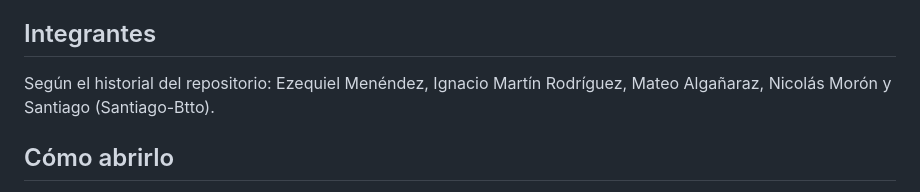
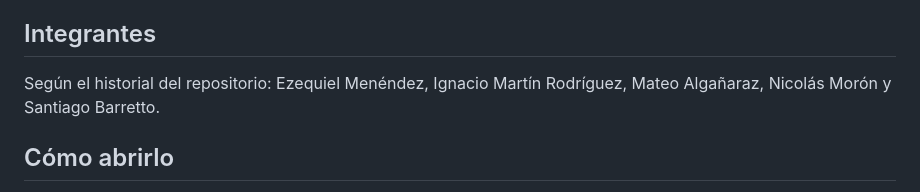
Before and after one commit to Nacho30/UTN-PROG3_TP-INTEGRADOR, a Markdown page: README.md, the part around the change. Rendered like a GitHub page.

Commit message:
Correct Santiago's name in team members list
Updated the name of Santiago in the team members list.

```diff
--- a/README.md
+++ b/README.md
@@ -9,7 +9,7 @@ CDNs, API, backend ni servidor. Los datos son ficticios y viven en el navegador.
 ## Integrantes
 
 Según el historial del repositorio: Ezequiel Menéndez, Ignacio Martín Rodríguez,
-Mateo Algañaraz, Nicolás Morón y Santiago (Santiago-Btto).
+Mateo Algañaraz, Nicolás Morón y Santiago Barretto.
 
 ## Cómo abrirlo
 
```
